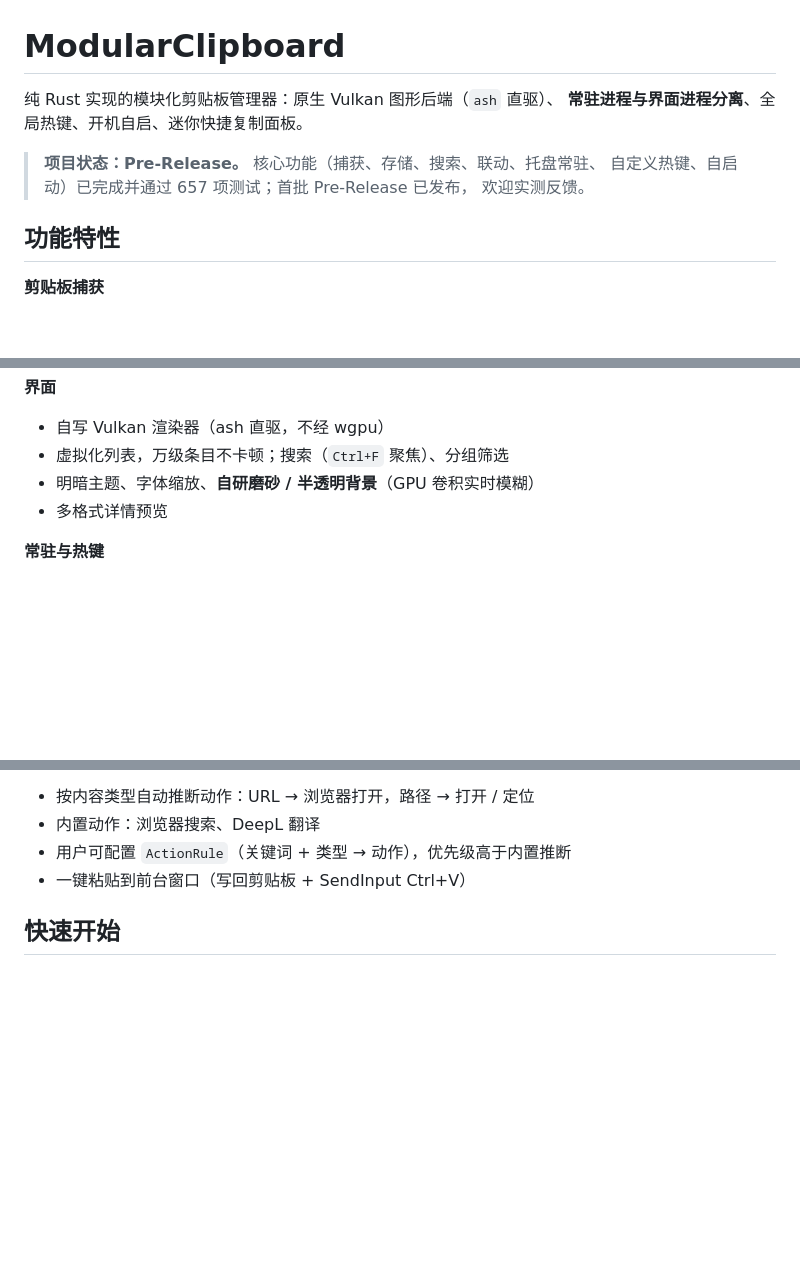
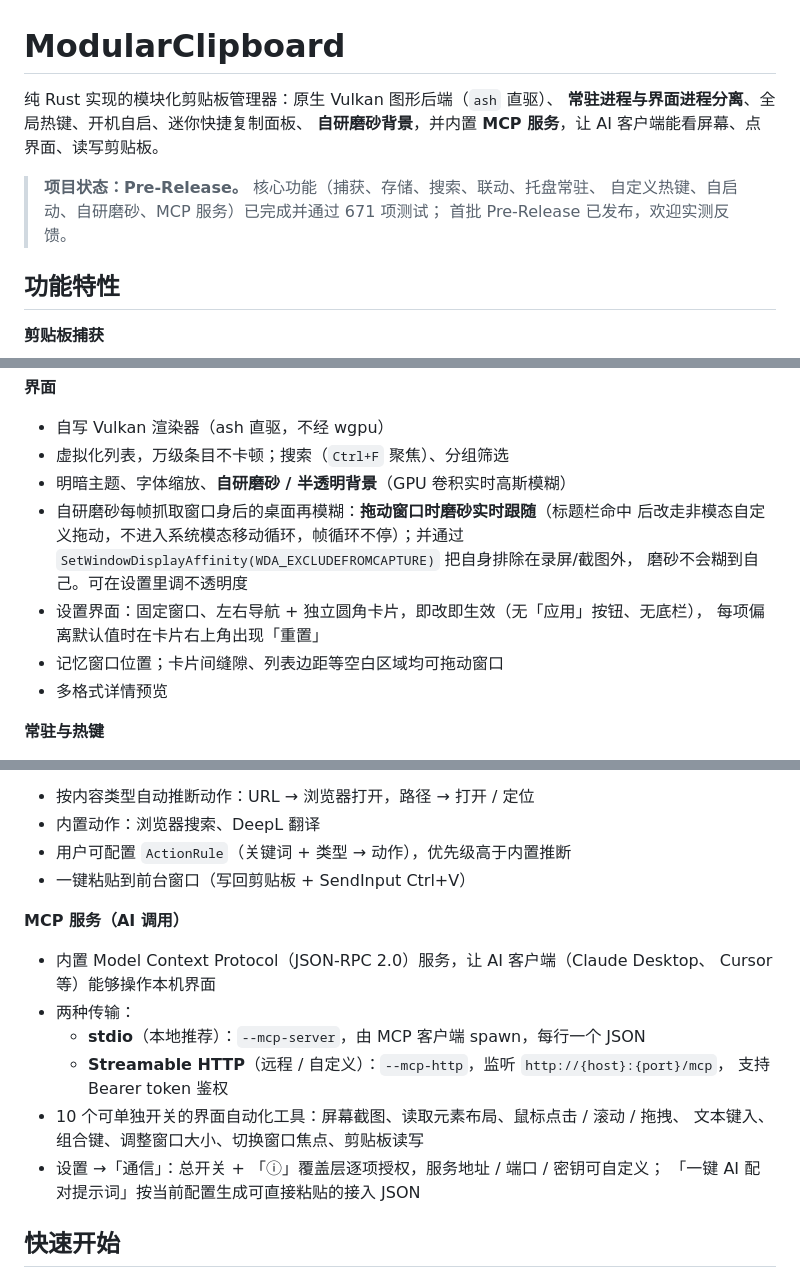
Before and after one commit to MCheng404/ModularClipboard, a Markdown page: README.md, 3 parts joined by grey strips. GitHub-like rendering; blank space fills up the shorter version.

Commit message:
docs(readme): 补 MCP 服务、自研磨砂实时拖动、新设置布局与链接
- 新增 MCP 服务段：stdio / Streamable HTTP 两种传输、10 个 UI 自动化
  工具、Bearer token 鉴权、一键 AI 配对提示词，以及对应启动参数。
- 界面段补自研磨砂实时跟随（非模态自定义拖动）、录屏排除、
  左右导航卡片式设置、记忆窗口位置等。
- 依赖链补 modular-clipboard-mcp；探针补 backdrop_probe；测试数 671。
- 末尾补项目主页/作者主页/协议链接。

```diff
--- a/README.md
+++ b/README.md
@@ -1,11 +1,12 @@
 # ModularClipboard
 
 纯 Rust 实现的模块化剪贴板管理器：原生 Vulkan 图形后端（`ash` 直驱）、
-**常驻进程与界面进程分离**、全局热键、开机自启、迷你快捷复制面板。
+**常驻进程与界面进程分离**、全局热键、开机自启、迷你快捷复制面板、
+**自研磨砂背景**，并内置 **MCP 服务**，让 AI 客户端能看屏幕、点界面、读写剪贴板。
 
 > **项目状态：Pre-Release。** 核心功能（捕获、存储、搜索、联动、托盘常驻、
-> 自定义热键、自启动）已完成并通过 657 项测试；首批 Pre-Release 已发布，
-> 欢迎实测反馈。
+> 自定义热键、自启动、自研磨砂、MCP 服务）已完成并通过 671 项测试；
+> 首批 Pre-Release 已发布，欢迎实测反馈。
 
 ## 功能特性
 
@@ -22,7 +23,14 @@
 **界面**
 - 自写 Vulkan 渲染器（ash 直驱，不经 wgpu）
 - 虚拟化列表，万级条目不卡顿；搜索（`Ctrl+F` 聚焦）、分组筛选
-- 明暗主题、字体缩放、**自研磨砂 / 半透明背景**（GPU 卷积实时模糊）
+- 明暗主题、字体缩放、**自研磨砂 / 半透明背景**（GPU 卷积实时高斯模糊）
+- 自研磨砂每帧抓取窗口身后的桌面再模糊：**拖动窗口时磨砂实时跟随**（标题栏命中
+  后改走非模态自定义拖动，不进入系统模态移动循环，帧循环不停）；并通过
+  `SetWindowDisplayAffinity(WDA_EXCLUDEFROMCAPTURE)` 把自身排除在录屏/截图外，
+  磨砂不会糊到自己。可在设置里调不透明度
+- 设置界面：固定窗口、左右导航 + 独立圆角卡片，即改即生效（无「应用」按钮、无底栏），
+  每项偏离默认值时在卡片右上角出现「重置」
+- 记忆窗口位置；卡片间缝隙、列表边距等空白区域均可拖动窗口
 - 多格式详情预览
 
 **常驻与热键**
@@ -45,6 +53,18 @@
 - 内置动作：浏览器搜索、DeepL 翻译
 - 用户可配置 `ActionRule`（关键词 + 类型 → 动作），优先级高于内置推断
 - 一键粘贴到前台窗口（写回剪贴板 + SendInput Ctrl+V）
+
+**MCP 服务（AI 调用）**
+- 内置 Model Context Protocol（JSON-RPC 2.0）服务，让 AI 客户端（Claude Desktop、
+  Cursor 等）能够操作本机界面
+- 两种传输：
+  - **stdio**（本地推荐）：`--mcp-server`，由 MCP 客户端 spawn，每行一个 JSON
+  - **Streamable HTTP**（远程 / 自定义）：`--mcp-http`，监听 `http://{host}:{port}/mcp`，
+    支持 Bearer token 鉴权
+- 10 个可单独开关的界面自动化工具：屏幕截图、读取元素布局、鼠标点击 / 滚动 / 拖拽、
+  文本键入、组合键、调整窗口大小、切换窗口焦点、剪贴板读写
+- 设置 →「通信」：总开关 + 「ⓘ」覆盖层逐项授权，服务地址 / 端口 / 密钥可自定义；
+  「一键 AI 配对提示词」按当前配置生成可直接粘贴的接入 JSON
 
 ## 快速开始
 
```
Also changed, not shown: other parts of README.md (+13 -2 lines).
